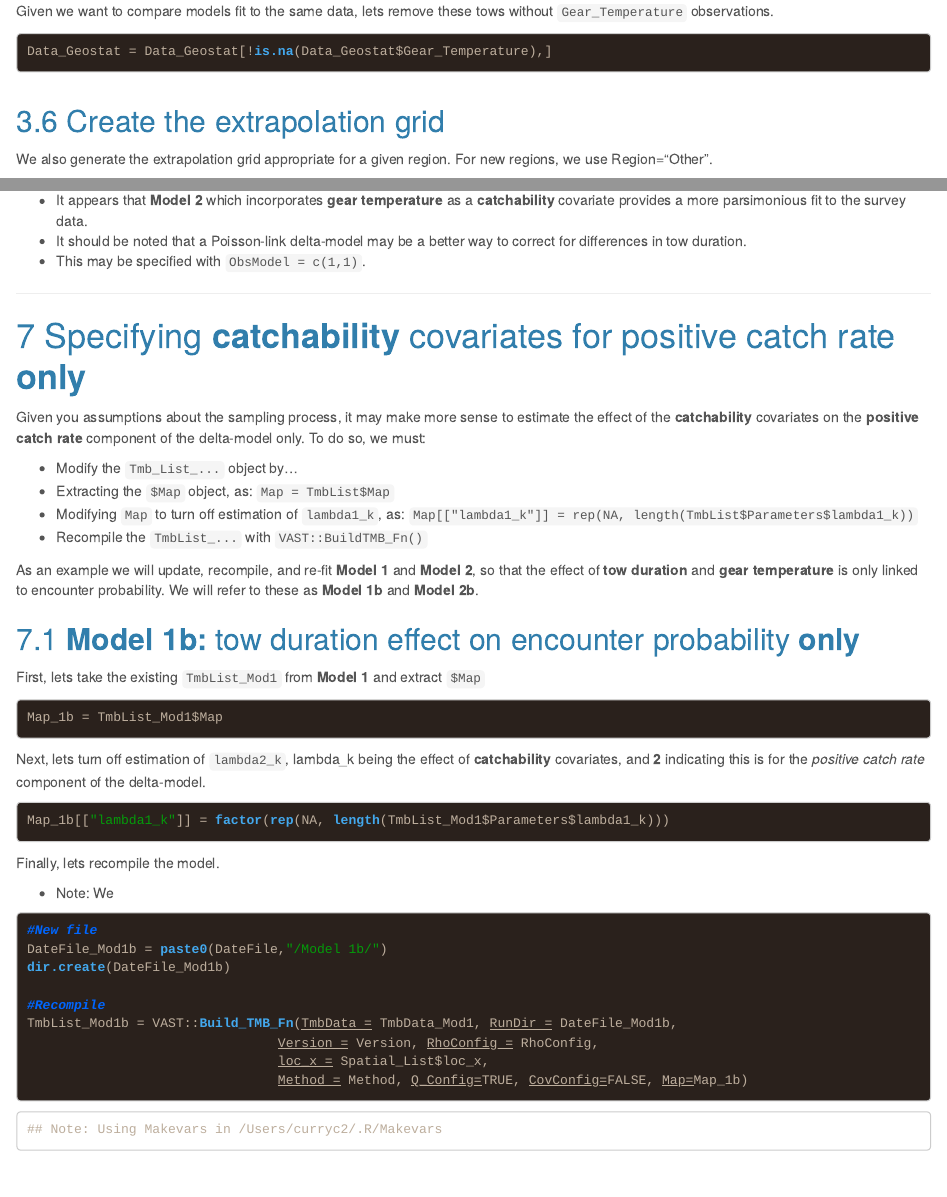
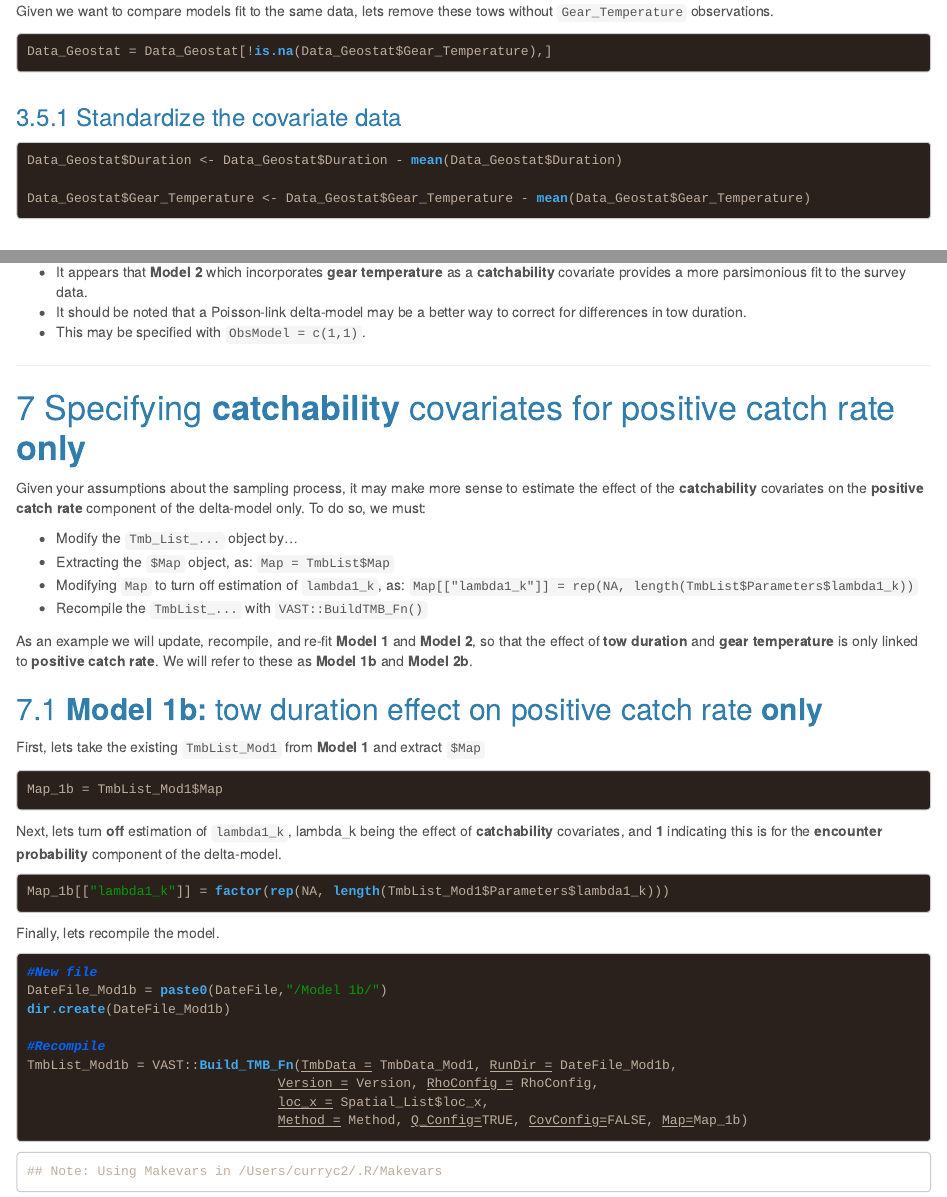
Before and after one commit to curryc2/AFSC_Spatio-temporal_Workshop, an R Markdown document (GOA_Bottom-Trawl_Single-Species_Catchability-Covar/GOA_Bottom-Trawl_Single-Species_Catchability-Covar.Rmd): the page in a window 1100 px wide, from 9020 px down, and a second part further down, joined at a grey line. The pictures show the output file GOA_Bottom-Trawl_Single-Species_Catchability-Covar/GOA_Bottom-Trawl_Single-Species_Catchability-Covar.html that the author committed with the source, opened offline.

Commit message:
Updated text in catchability covariate example

````diff
--- a/GOA_Bottom-Trawl_Single-Species_Catchability-Covar/GOA_Bottom-Trawl_Single-Species_Catchability-Covar.Rmd
+++ b/GOA_Bottom-Trawl_Single-Species_Catchability-Covar/GOA_Bottom-Trawl_Single-Species_Catchability-Covar.Rmd
@@ -5,10 +5,6 @@ title: |-
 author: "Dr. Curry J. Cunningham"
 date: "January 23, 2018"
 output:
-  pdf_document:
-    fig_caption: yes
-    number_sections: yes
-    toc: yes
   html_document:
     fig_caption: yes
     highlight: espresso
@@ -16,6 +12,10 @@ output:
     theme: cerulean
     toc: yes
     toc_depth: 2
+  pdf_document:
+    fig_caption: yes
+    number_sections: yes
+    toc: yes
 ---
 
 \newpage
@@ -363,6 +363,14 @@ Given we want to compare models fit to the same data, lets remove these tows wit
 
 ```{r}
 Data_Geostat = Data_Geostat[!is.na(Data_Geostat$Gear_Temperature),]
+```
+
+###Standardize the covariate data
+
+```{r}
+Data_Geostat$Duration <- Data_Geostat$Duration - mean(Data_Geostat$Duration)
+
+Data_Geostat$Gear_Temperature <- Data_Geostat$Gear_Temperature - mean(Data_Geostat$Gear_Temperature)
 ```
 
 ##Create the extrapolation grid
@@ -721,7 +729,7 @@ Here are some general conclusions regarding GOA Pacific Cod:
 
 #Specifying **catchability** covariates for positive catch rate **only**
 
-Given you assumptions about the sampling process, it may make more sense to estimate the effect of the **catchability** covariates on the **positive catch rate** component of the delta-model only.
+Given your assumptions about the sampling process, it may make more sense to estimate the effect of the **catchability** covariates on the **positive catch rate** component of the delta-model only.
 To do so, we must:
 
 * Modify the `Tmb_List_...` object by...
@@ -729,10 +737,10 @@ To do so, we must:
   + Modifying `Map` to turn off estimation of `lambda1_k`, as: `Map[["lambda1_k"]] = rep(NA, length(TmbList$Parameters$lambda1_k))`
 * Recompile the `TmbList_...` with `VAST::BuildTMB_Fn()`
 
-As an example we will update, recompile, and re-fit **Model 1** and **Model 2**, so that the effect of **tow duration** and **gear temperature** is only linked to encounter probability.
+As an example we will update, recompile, and re-fit **Model 1** and **Model 2**, so that the effect of **tow duration** and **gear temperature** is only linked to **positive catch rate**.
 We will refer to these as **Model 1b** and **Model 2b**.
 
-##**Model 1b:** tow duration effect on encounter probability **only**
+##**Model 1b:** tow duration effect on positive catch rate **only**
 
 First, lets take the existing `TmbList_Mod1` from **Model 1** and extract `$Map`
 
@@ -740,15 +748,13 @@ First, lets take the existing `TmbList_Mod1` from **Model 1** and extract `$Map`
 Map_1b = TmbList_Mod1$Map
 ```
 
-Next, lets turn off estimation of `lambda2_k`, lambda_k being the effect of **catchability** covariates, and **2** indicating this is for the *positive catch rate* component of the delta-model.
+Next, lets turn **off** estimation of `lambda1_k`, lambda_k being the effect of **catchability** covariates, and **1** indicating this is for the **encounter probability** component of the delta-model.
 
 ```{r}
 Map_1b[["lambda1_k"]] = factor(rep(NA, length(TmbList_Mod1$Parameters$lambda1_k)))
 ```
 
 Finally, lets recompile the model.
-
-* Note: We
 
 ```{r}
 #New file
````
Also changed, not shown: GOA_Bottom-Trawl_Single-Species_Catchability-Covar/GOA_Bottom-Trawl_Single-Species_Catchability-Covar.html, GOA_Bottom-Trawl_Single-Species_Catchability-Covar/GOA_Bottom-Trawl_Single-Species_Catchability-Covar.pdf (deleted), GOA_Bottom-Trawl_Single-Species_Catchability-Covar/GOA_Bottom-Trawl_Single-Species_Catchability-Covar.Rmd (4 more changed lines).
